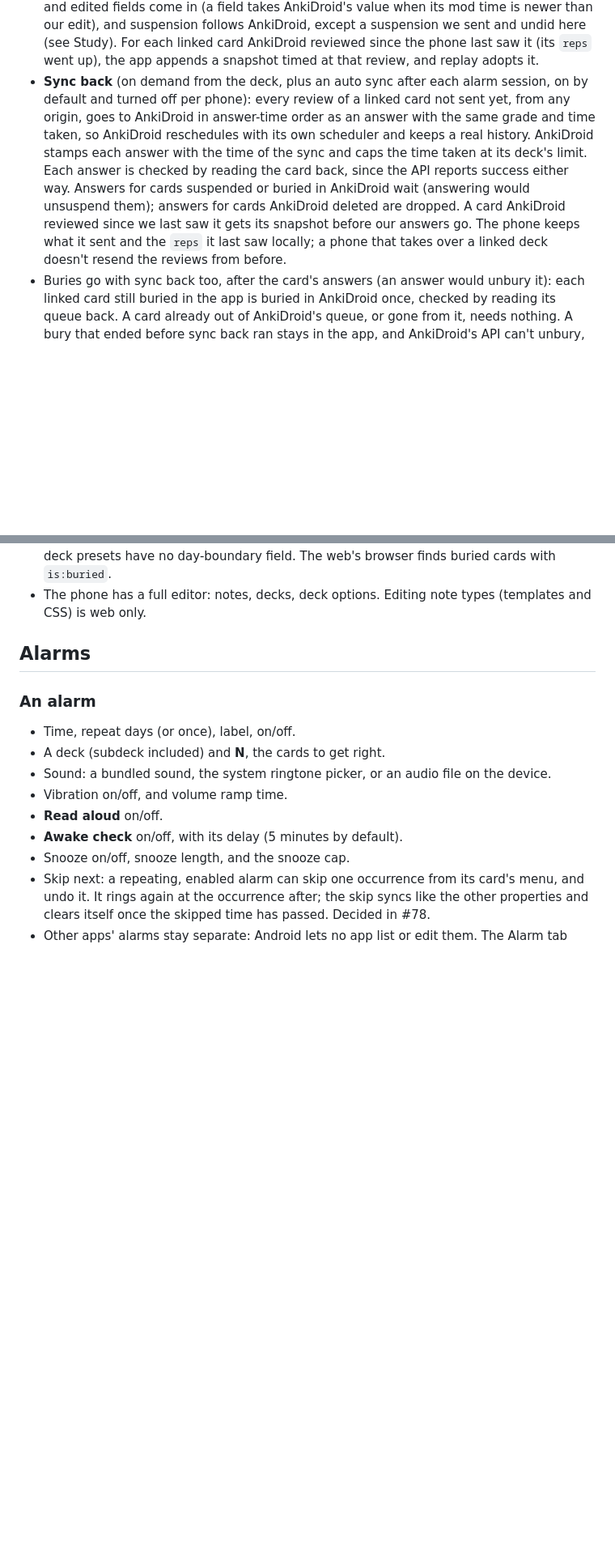
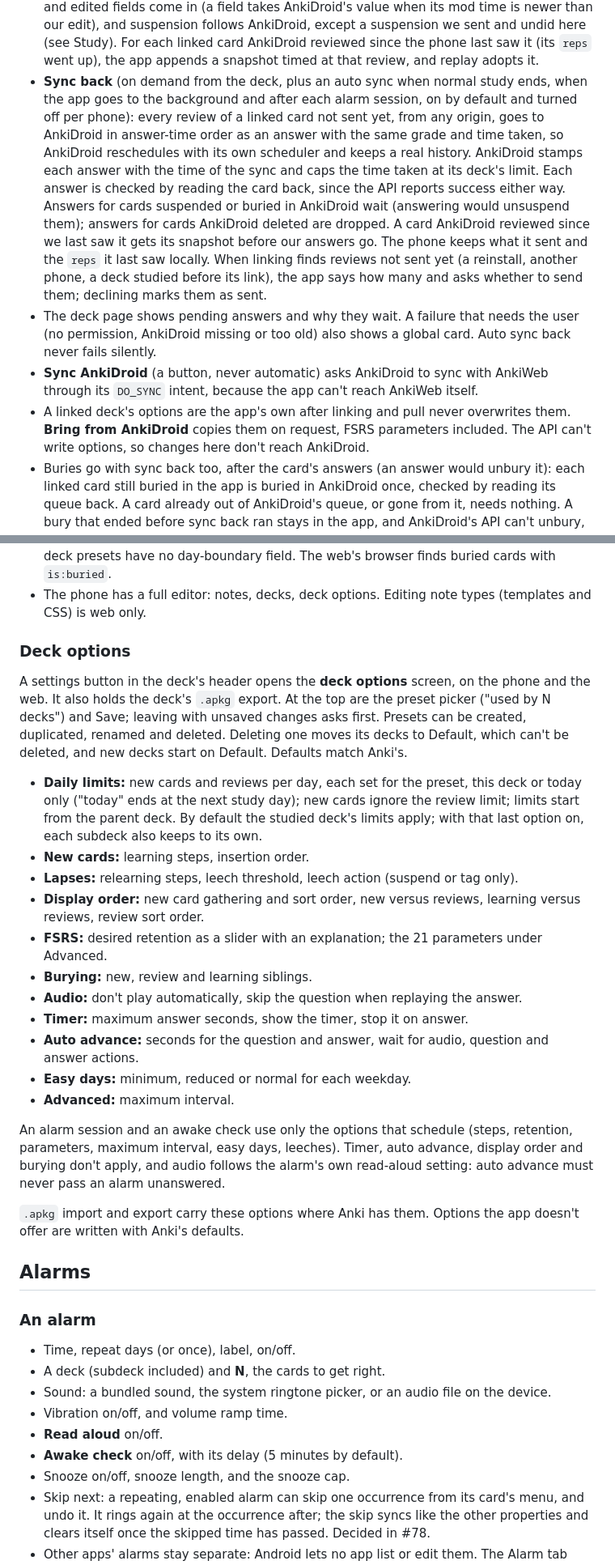
Before and after one commit to YgorPerez/anki-alarm, a Markdown page: docs/spec.md, 2 parts joined by grey strips. Shown at 81% size. Rendered like a GitHub page; blank space fills up the shorter version.

Commit message:
Spec the deck options screen and visible AnkiDroid sync back
Co-Authored-By: Claude Opus 5.5 <noreply@anthropic.com>

```diff
--- a/docs/spec.md
+++ b/docs/spec.md
@@ -177,16 +180,25 @@ AnkiDroid decks become the app's own decks. The app schedules them with FSRS lik
   For each linked card AnkiDroid reviewed since the phone
   last saw it (its `reps` went up), the app appends a snapshot timed at that review, and replay
   adopts it.
-- **Sync back** (on demand from the deck, plus an auto sync after each alarm session, on by default
-  and turned off per phone): every review of a linked card not sent yet, from any origin, goes to
+- **Sync back** (on demand from the deck, plus an auto sync when normal study ends, when the app goes
+  to the background and after each alarm session, on by default and turned off per phone): every review of a linked card not sent yet, from any origin, goes to
   AnkiDroid in answer-time order as an answer with the same grade and time taken, so AnkiDroid
   reschedules with its own scheduler and keeps a real history. AnkiDroid stamps each answer with
   the time of the sync and caps the time taken at its deck's limit. Each answer is checked by
   reading the card back, since the API reports success either way. Answers for cards suspended or
   buried in AnkiDroid wait (answering would unsuspend them); answers for cards AnkiDroid deleted are
   dropped. A card AnkiDroid reviewed since we last saw it gets its snapshot before our answers go.
-  The phone keeps what it sent and the `reps` it last saw locally; a phone that takes over a linked
-  deck doesn't resend the reviews from before.
+  The phone keeps what it sent and the `reps` it last saw locally. When linking finds reviews not
+  sent yet (a reinstall, another phone, a deck studied before its link), the app says how many and
+  asks whether to send them; declining marks them as sent.
+- The deck page shows pending answers and why they wait. A failure that needs the user (no
+  permission, AnkiDroid missing or too old) also shows a global card. Auto sync back never fails
+  silently.
+- **Sync AnkiDroid** (a button, never automatic) asks AnkiDroid to sync with AnkiWeb through its
+  `DO_SYNC` intent, because the app can't reach AnkiWeb itself.
+- A linked deck's options are the app's own after linking and pull never overwrites them. **Bring
+  from AnkiDroid** copies them on request, FSRS parameters included. The API can't write options, so
+  changes here don't reach AnkiDroid.
 - Buries go with sync back too, after the card's answers (an answer would unbury it): each linked
   card still buried in the app is buried in AnkiDroid once, checked by reading its queue back. A
   card already out of AnkiDroid's queue, or gone from it, needs nothing. A bury that ended before
@@ -270,6 +282,37 @@ session** is a special mode of it on the phone.
   browser finds buried cards with `is:buried`.
 - The phone has a full editor: notes, decks, deck options. Editing note types (templates and CSS)
   is web only.
+
+### Deck options
+
+A settings button in the deck's header opens the **deck options** screen, on the phone and the web.
+It also holds the deck's `.apkg` export. At the top are the preset picker ("used by N decks") and
+Save; leaving with unsaved changes asks first. Presets can be created, duplicated, renamed and
+deleted. Deleting one moves its decks to Default, which can't be deleted, and new decks start on
+Default. Defaults match Anki's.
+
+- **Daily limits:** new cards and reviews per day, each set for the preset, this deck or today only
+  ("today" ends at the next study day); new cards ignore the review limit; limits start from the
+  parent deck. By default the studied deck's limits apply; with that last option on, each subdeck
+  also keeps to its own.
+- **New cards:** learning steps, insertion order.
+- **Lapses:** relearning steps, leech threshold, leech action (suspend or tag only).
+- **Display order:** new card gathering and sort order, new versus reviews, learning versus reviews,
+  review sort order.
+- **FSRS:** desired retention as a slider with an explanation; the 21 parameters under Advanced.
+- **Burying:** new, review and learning siblings.
+- **Audio:** don't play automatically, skip the question when replaying the answer.
+- **Timer:** maximum answer seconds, show the timer, stop it on answer.
+- **Auto advance:** seconds for the question and answer, wait for audio, question and answer actions.
+- **Easy days:** minimum, reduced or normal for each weekday.
+- **Advanced:** maximum interval.
+
+An alarm session and an awake check use only the options that schedule (steps, retention, parameters,
+maximum interval, easy days, leeches). Timer, auto advance, display order and burying don't apply, and
+audio follows the alarm's own read-aloud setting: auto advance must never pass an alarm unanswered.
+
+`.apkg` import and export carry these options where Anki has them. Options the app doesn't offer are
+written with Anki's defaults.
 
 ## Alarms
 
```
Also changed, not shown: other parts of docs/spec.md (+9 -5 lines), GLOSSARY.md (+1 -2 lines), docs/adr/0008-options-apply-forward.md (added, +31 -0 lines).
